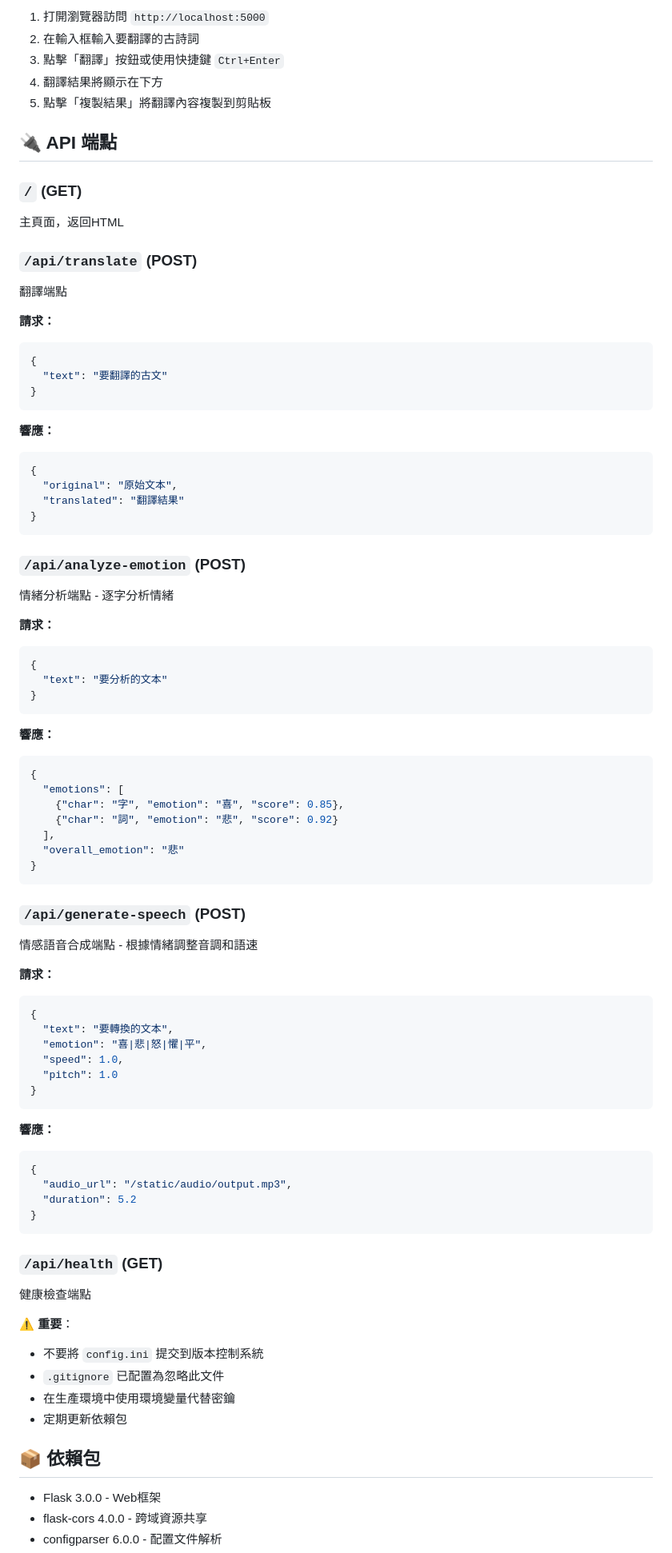
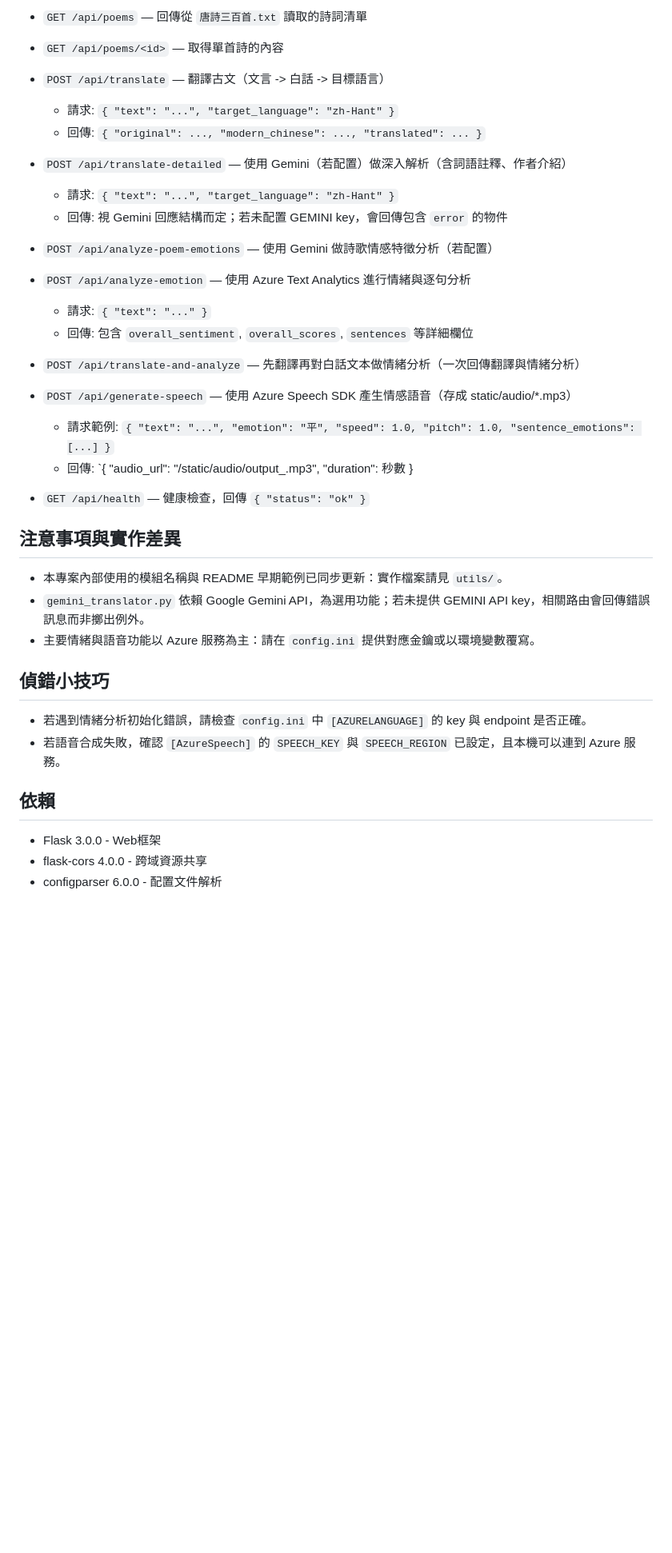
Before and after one commit to taukou/poem_translator, a Markdown page: README.md, the part around one of its changes. Shown at 80% size. Drawn GitHub-style; blank space fills up the shorter version.

````diff
--- a/README.md
+++ b/README.md
@@ -88,86 +82,40 @@ python app.py
 
-1. 打開瀏覽器訪問 `http://localhost:5000`
-2. 在輸入框輸入要翻譯的古詩詞
-3. 點擊「翻譯」按鈕或使用快捷鍵 `Ctrl+Enter`
-4. 翻譯結果將顯示在下方
-5. 點擊「複製結果」將翻譯內容複製到剪貼板
+- `GET /api/poems` — 回傳從 `唐詩三百首.txt` 讀取的詩詞清單
+- `GET /api/poems/<id>` — 取得單首詩的內容
+- `POST /api/translate` — 翻譯古文（文言 -> 白話 -> 目標語言）
+  - 請求: `{ "text": "...", "target_language": "zh-Hant" }`
+  - 回傳: `{ "original": ..., "modern_chinese": ..., "translated": ... }`
 
-## 🔌 API 端點
+- `POST /api/translate-detailed` — 使用 Gemini（若配置）做深入解析（含詞語註釋、作者介紹）
+  - 請求: `{ "text": "...", "target_language": "zh-Hant" }`
+  - 回傳: 視 Gemini 回應結構而定；若未配置 GEMINI key，會回傳包含 `error` 的物件
 
-### `/` (GET)
-主頁面，返回HTML
+- `POST /api/analyze-poem-emotions` — 使用 Gemini 做詩歌情感特徵分析（若配置）
 
-### `/api/translate` (POST)
-翻譯端點
+- `POST /api/analyze-emotion` — 使用 Azure Text Analytics 進行情緒與逐句分析
+  - 請求: `{ "text": "..." }`
+  - 回傳: 包含 `overall_sentiment`, `overall_scores`, `sentences` 等詳細欄位
 
-**請求：**
-```json
-{
-  "text": "要翻譯的古文"
-}
-```
+- `POST /api/translate-and-analyze` — 先翻譯再對白話文本做情緒分析（一次回傳翻譯與情緒分析）
 
-**響應：**
-```json
-{
-  "original": "原始文本",
-  "translated": "翻譯結果"
-}
-```
+- `POST /api/generate-speech` — 使用 Azure Speech SDK 產生情感語音（存成 static/audio/*.mp3）
+  - 請求範例: `{ "text": "...", "emotion": "平", "speed": 1.0, "pitch": 1.0, "sentence_emotions": [...] }`
+  - 回傳: `{ "audio_url": "/static/audio/output_<ts>.mp3", "duration": 秒數 }
 
-### `/api/analyze-emotion` (POST)
-情緒分析端點 - 逐字分析情緒
+- `GET /api/health` — 健康檢查，回傳 `{ "status": "ok" }`
 
-**請求：**
-```json
-{
-  "text": "要分析的文本"
-}
-```
+## 注意事項與實作差異
 
-**響應：**
-```json
-{
-  "emotions": [
-    {"char": "字", "emotion": "喜", "score": 0.85},
-    {"char": "詞", "emotion": "悲", "score": 0.92}
-  ],
-  "overall_emotion": "悲"
-}
-```
+- 本專案內部使用的模組名稱與 README 早期範例已同步更新：實作檔案請見 `utils/`。
+- `gemini_translator.py` 依賴 Google Gemini API，為選用功能；若未提供 GEMINI API key，相關路由會回傳錯誤訊息而非擲出例外。
+- 主要情緒與語音功能以 Azure 服務為主：請在 `config.ini` 提供對應金鑰或以環境變數覆寫。
 
-### `/api/generate-speech` (POST)
-情感語音合成端點 - 根據情緒調整音調和語速
+## 偵錯小技巧
 
-**請求：**
-```json
-{
-  "text": "要轉換的文本",
-  "emotion": "喜|悲|怒|懼|平",
-  "speed": 1.0,
-  "pitch": 1.0
-}
-```
+- 若遇到情緒分析初始化錯誤，請檢查 `config.ini` 中 `[AZURELANGUAGE]` 的 key 與 endpoint 是否正確。
+- 若語音合成失敗，確認 `[AzureSpeech]` 的 `SPEECH_KEY` 與 `SPEECH_REGION` 已設定，且本機可以連到 Azure 服務。
 
-**響應：**
-```json
-{
-  "audio_url": "/static/audio/output.mp3",
-  "duration": 5.2
-}
-```
-
-### `/api/health` (GET)
-健康檢查端點
-
-
-⚠️ **重要**：
-- 不要將 `config.ini` 提交到版本控制系統
-- `.gitignore` 已配置為忽略此文件
-- 在生產環境中使用環境變量代替密鑰
-- 定期更新依賴包
-
-## 📦 依賴包
+## 依賴
 
 - Flask 3.0.0 - Web框架
 - flask-cors 4.0.0 - 跨域資源共享
````
Also changed, not shown: other parts of README.md (+56 -112 lines).
